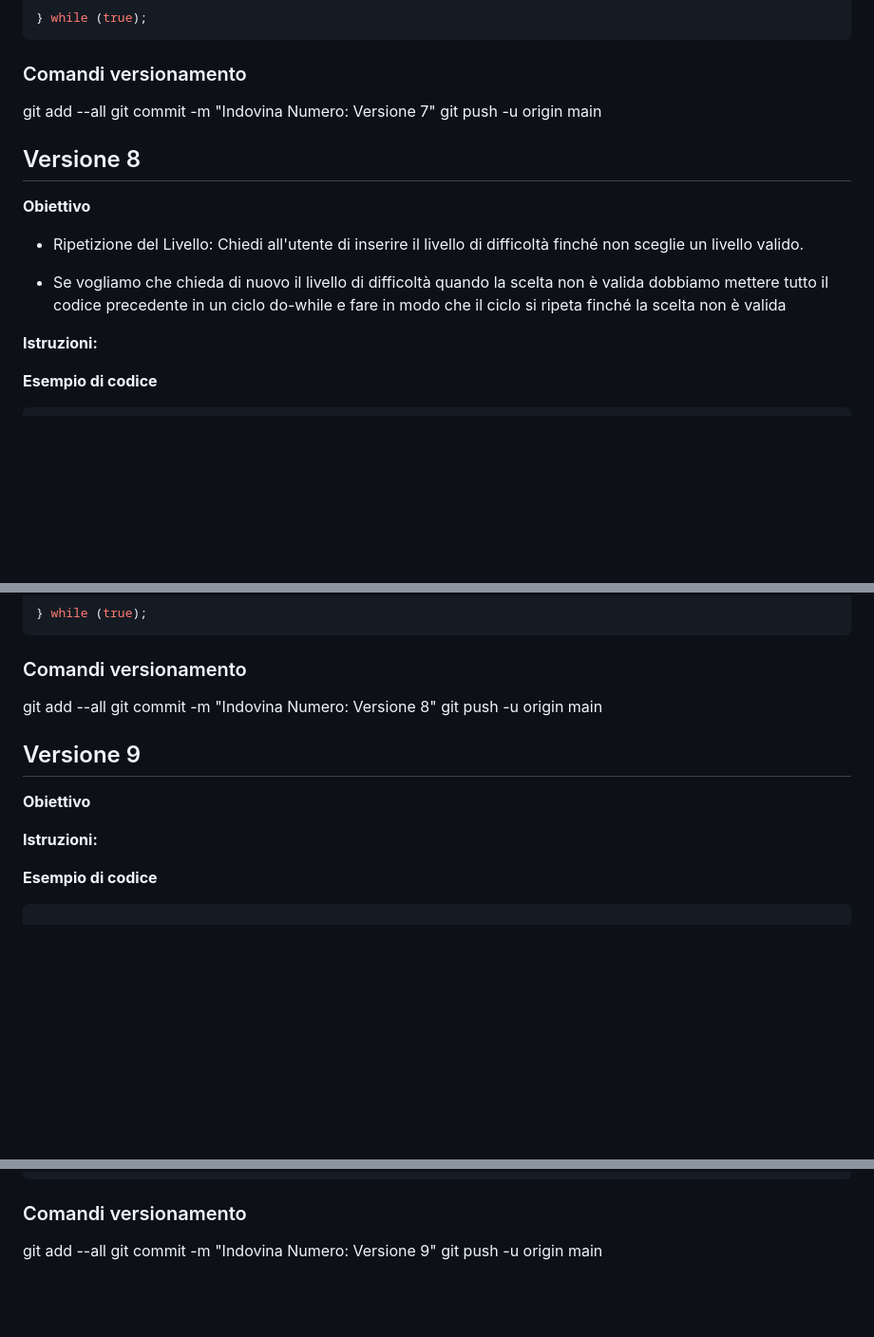
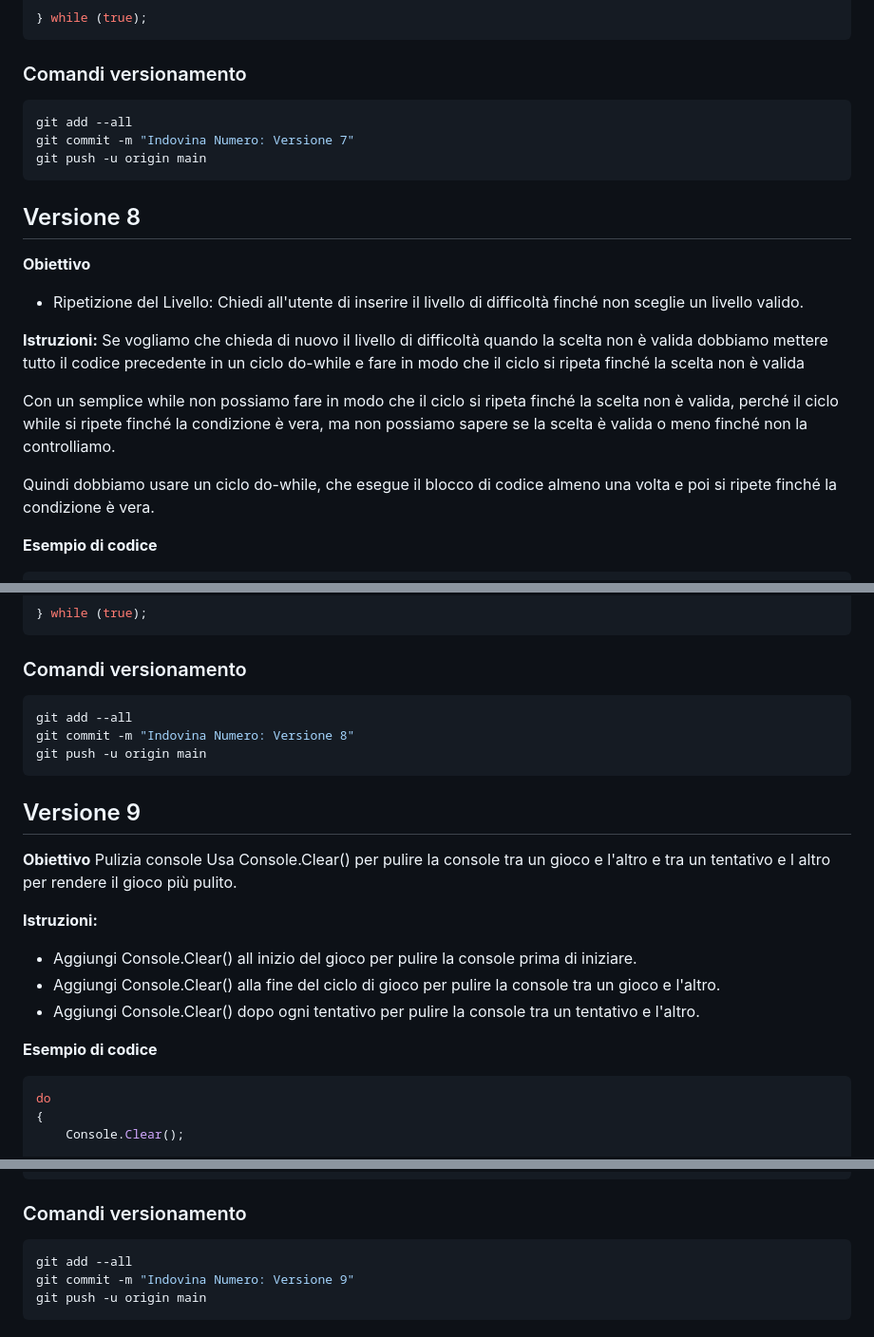
Before and after one commit to arte-y/dev_2024, a Markdown page: Assignment/01_indovina-numero/README.md, 3 parts joined by grey strips. Shown at 95% size. Drawn GitHub-style; blank space fills up the shorter version.

````diff
--- a/Assignment/01_indovina-numero/README.md
+++ b/Assignment/01_indovina-numero/README.md
@@ -616,9 +616,11 @@ do
 } while (true);
 ```
 ### Comandi versionamento
+```bash
 git add --all
 git commit -m "Indovina Numero: Versione 7"
 git push -u origin main
+```
 
 
 
@@ -628,9 +630,12 @@ git push -u origin main
 **Obiettivo**
 * Ripetizione del Livello: Chiedi all'utente di inserire il livello di difficoltà finché non sceglie un livello valido.
 
-* Se vogliamo che chieda di nuovo il livello di difficoltà quando la scelta non è valida dobbiamo mettere tutto il codice precedente in un ciclo do-while e fare in modo che il ciclo si ripeta finché la scelta non è valida
+**Istruzioni:**
+Se vogliamo che chieda di nuovo il livello di difficoltà quando la scelta non è valida dobbiamo mettere tutto il codice precedente in un ciclo do-while e fare in modo che il ciclo si ripeta finché la scelta non è valida
 
-**Istruzioni:**
+Con un semplice while non possiamo fare in modo che il ciclo si ripeta finché la scelta non è valida, perché il ciclo while si ripete finché la condizione è vera, ma non possiamo sapere se la scelta è valida o meno finché non la controlliamo.
+
+Quindi dobbiamo usare un ciclo do-while, che esegue il blocco di codice almeno una volta e poi si ripete finché la condizione è vera.
 
 
 **Esempio di codice**
@@ -752,18 +757,25 @@ do
 } while (true);
 ```
 ### Comandi versionamento
+```bash
 git add --all
 git commit -m "Indovina Numero: Versione 8"
 git push -u origin main
-
+```
 
 ## Versione 9
 
 **Obiettivo**
+Pulizia console Usa Console.Clear() per pulire la console tra un gioco e l'altro e tra un tentativo e l altro per rendere il gioco più pulito.
 
 **Istruzioni:**
-
+- Aggiungi Console.Clear() all inizio del gioco per pulire la console prima di iniziare.
+- Aggiungi Console.Clear() alla fine del ciclo di gioco per pulire la console tra un gioco e l'altro.
+- Aggiungi Console.Clear() dopo ogni tentativo per pulire la console tra un tentativo e l'altro.
 
 **Esempio di codice**
 ```csharp
+do
+{
+    Console.Clear();
 
@@ -770,5 +893,7 @@ git push -u origin main
 ```
 ### Comandi versionamento
+```bash
 git add --all
 git commit -m "Indovina Numero: Versione 9"
 git push -u origin main
+```
````
Also changed, not shown: other parts of Assignment/01_indovina-numero/README.md (+111 -0 lines).
